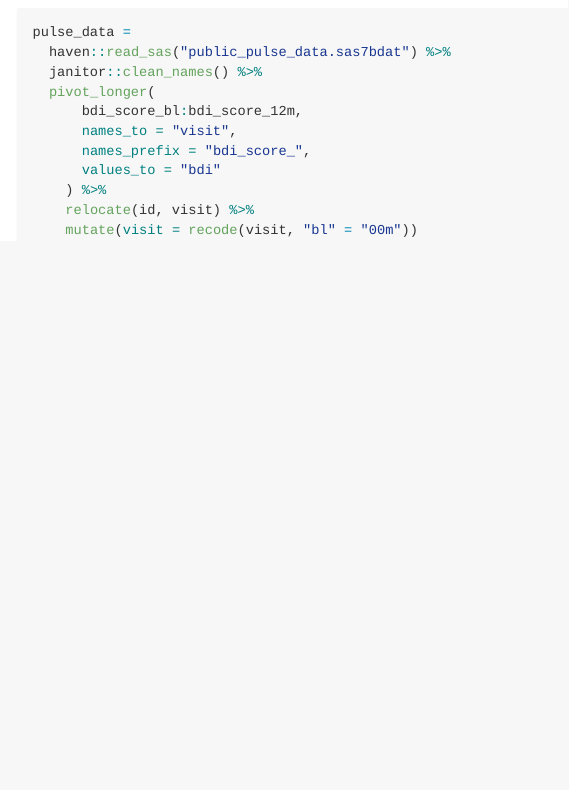
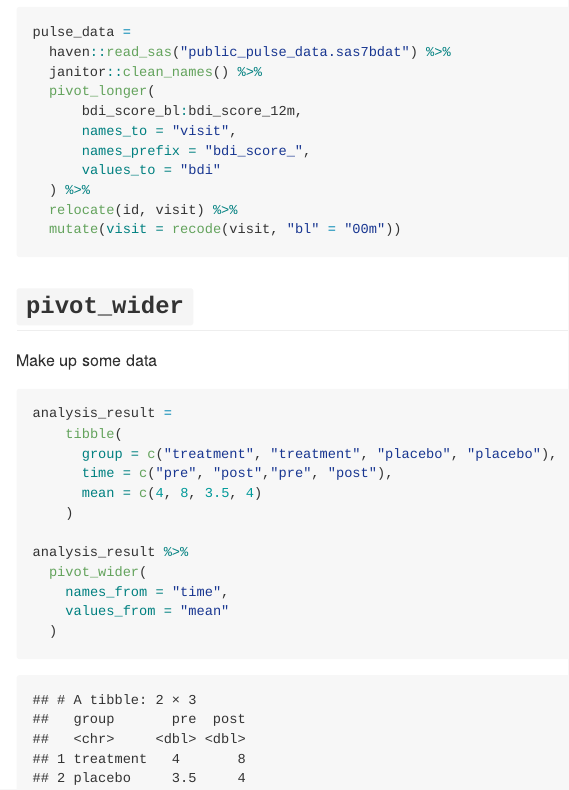
Before and after one commit to cdai18/data_wrangling_1, an R Markdown document (tidy_data.Rmd): the page in a window 1100 px wide, from 960 px down. The pictures show the output file tidy_data.md that the author committed with the source, drawn offline in the style of GitHub.

Commit message:
pivot_wider

````diff
--- a/tidy_data.Rmd
+++ b/tidy_data.Rmd
@@ -43,7 +43,26 @@ pulse_data =
       names_to = "visit",
       names_prefix = "bdi_score_",
       values_to = "bdi"
-    ) %>%
-    relocate(id, visit) %>%
-    mutate(visit = recode(visit, "bl" = "00m"))
+  ) %>%
+  relocate(id, visit) %>%
+  mutate(visit = recode(visit, "bl" = "00m"))
 ```
+
+
+## `pivot_wider`
+
+Make up some data
+```{r}
+analysis_result =
+    tibble(
+      group = c("treatment", "treatment", "placebo", "placebo"),
+      time = c("pre", "post","pre", "post"),
+      mean = c(4, 8, 3.5, 4)
+    )
+
+analysis_result %>%
+  pivot_wider(
+    names_from = "time",
+    values_from = "mean"
+  )
+```
````
Also changed, not shown: tidy_data.md, tidy_data.Rmd (2 more changed lines).
